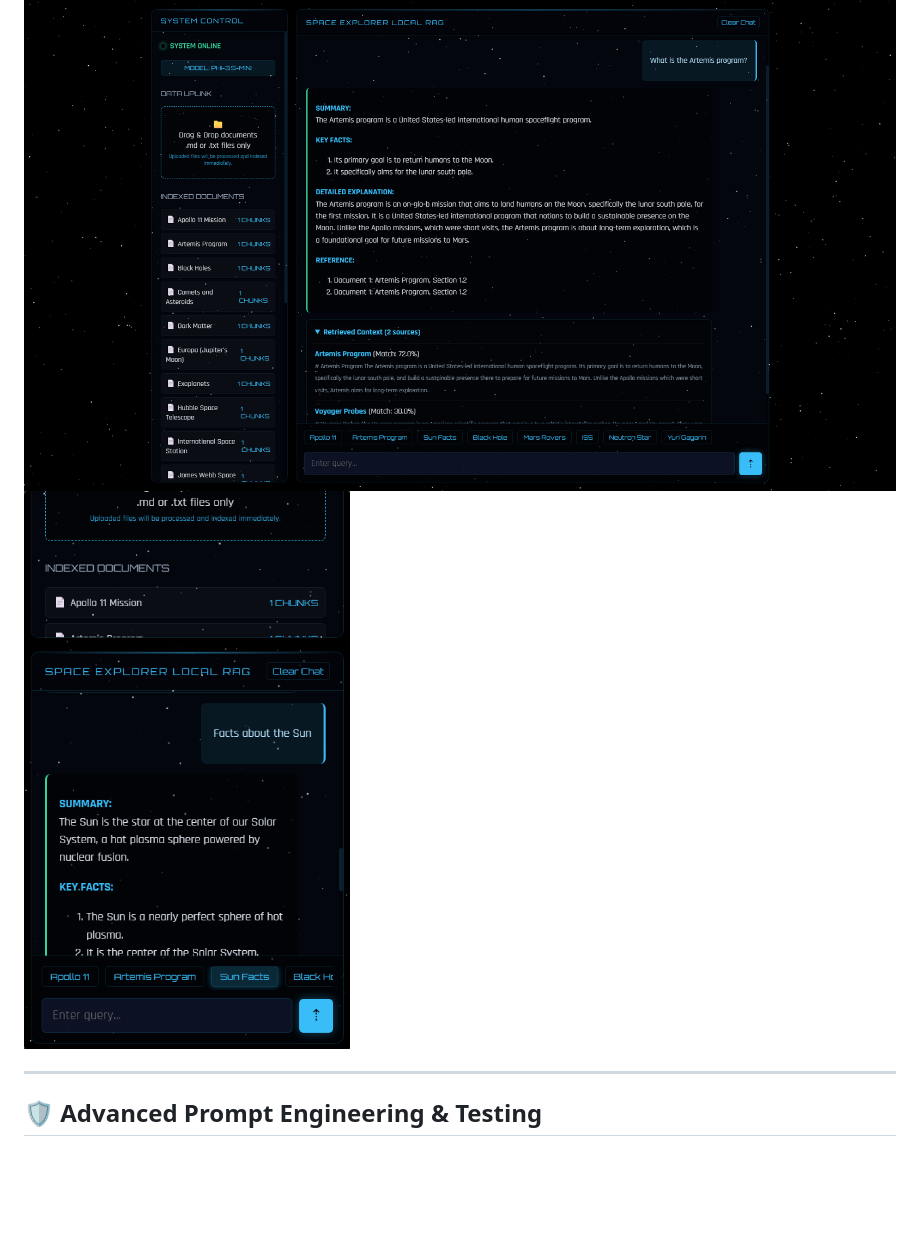
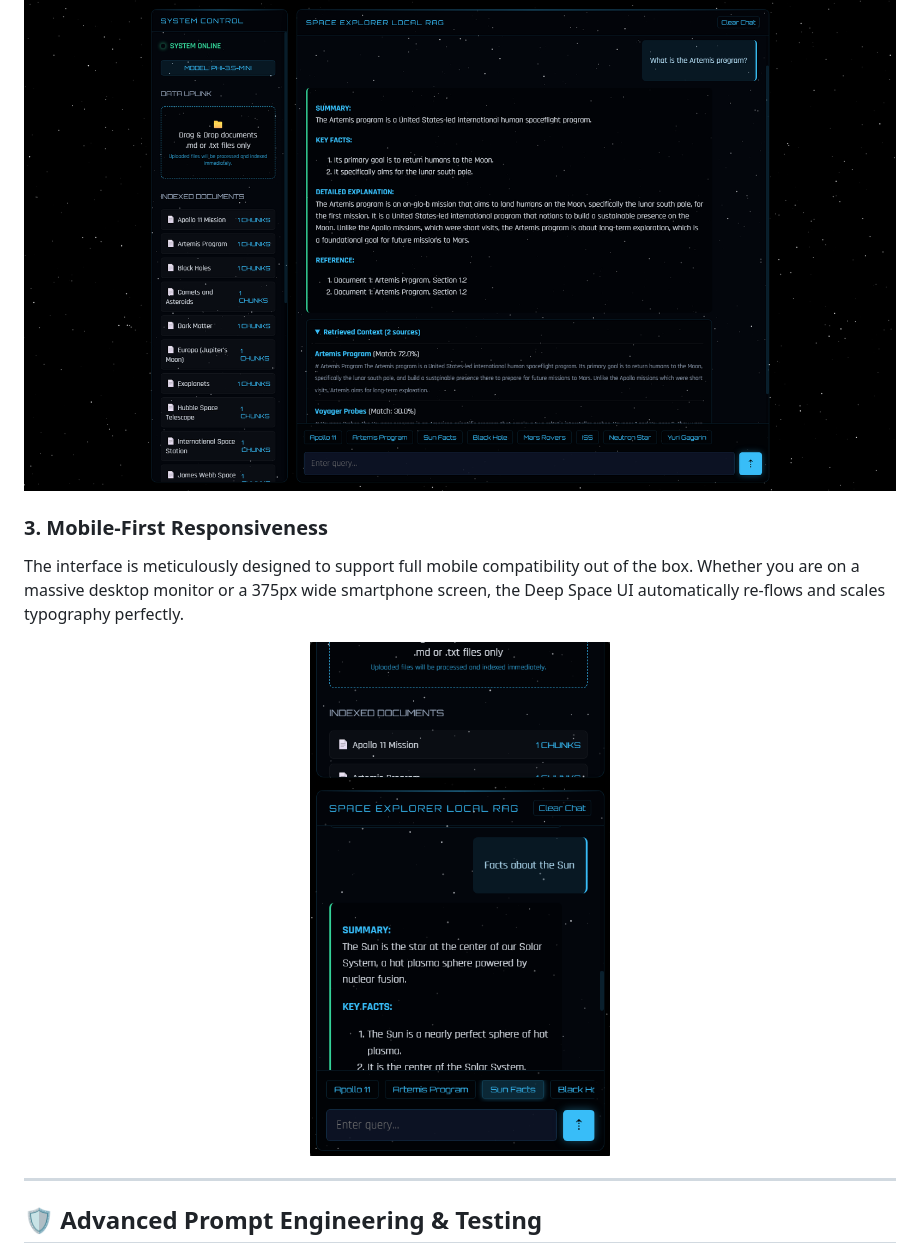
Before and after one commit to MertAliBarlas/space-explorer-local-rag, a Markdown page: README.md, the part around the change. Rendered like a GitHub page; blank space fills up the shorter version.

Commit message:
docs: highlight mobile compatibility and center screenshot

```diff
--- a/README.md
+++ b/README.md
@@ -25,7 +25,13 @@ The interface features a **Deep Space Glassmorphism UI**, complete with a comput
 - **Frontend**: Vanilla HTML/JS/CSS focusing on zero-dependency, high-performance rendering that scales seamlessly from 1080p desktop monitors to 375px mobile screens.
 
 ![Active Chat showcasing RAG references and structured output](screenshots/02-chat-with-sources.png)
-![Responsive Mobile View](screenshots/03-mobile-view.png)
+
+### 3. Mobile-First Responsiveness
+The interface is meticulously designed to support full mobile compatibility out of the box. Whether you are on a massive desktop monitor or a 375px wide smartphone screen, the Deep Space UI automatically re-flows and scales typography perfectly.
+
+<p align="center">
+  <img src="screenshots/03-mobile-view.png" alt="Responsive Mobile View" width="300" />
+</p>
 
 ---
 
```
